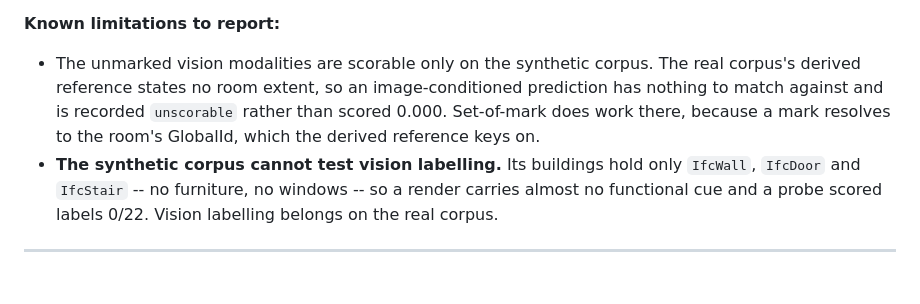
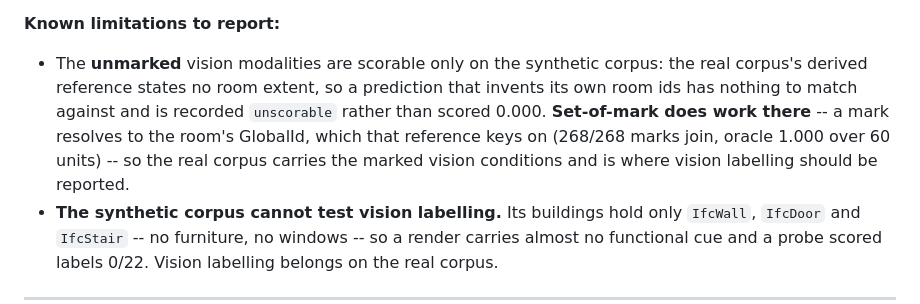
Before and after one commit to ashwin-ned/BIM-Graphs, a Markdown page: paper_plan.md, the part around the change. GitHub-like rendering; blank space fills up the shorter version.

```diff
--- a/paper_plan.md
+++ b/paper_plan.md
@@ -235,11 +235,14 @@ construction** for the declared set; and marks follow *declared* rooms only,
 so at L2+ whole storeys carry no marks and drop out of the condition.
 
 **Known limitations to report:**
-- The unmarked vision modalities are scorable only on the synthetic corpus.
-  The real corpus's derived reference states no room extent, so an
-  image-conditioned prediction has nothing to match against and is recorded
-  `unscorable` rather than scored 0.000. Set-of-mark does work there, because
-  a mark resolves to the room's GlobalId, which the derived reference keys on.
+- The **unmarked** vision modalities are scorable only on the synthetic
+  corpus: the real corpus's derived reference states no room extent, so a
+  prediction that invents its own room ids has nothing to match against and is
+  recorded `unscorable` rather than scored 0.000. **Set-of-mark does work
+  there** -- a mark resolves to the room's GlobalId, which that reference keys
+  on (268/268 marks join, oracle 1.000 over 60 units) -- so the real corpus
+  carries the marked vision conditions and is where vision labelling should be
+  reported.
 - **The synthetic corpus cannot test vision labelling.** Its buildings hold
   only `IfcWall`, `IfcDoor` and `IfcStair` -- no furniture, no windows -- so a
   render carries almost no functional cue and a probe scored labels 0/22.
```
Also changed, not shown: todo.md (+15 -10 lines).
